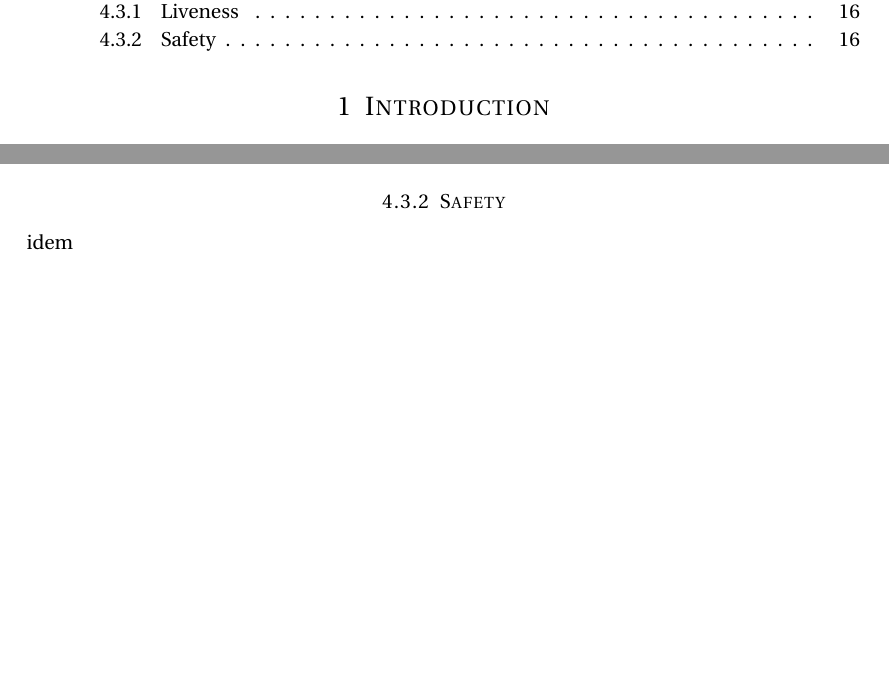
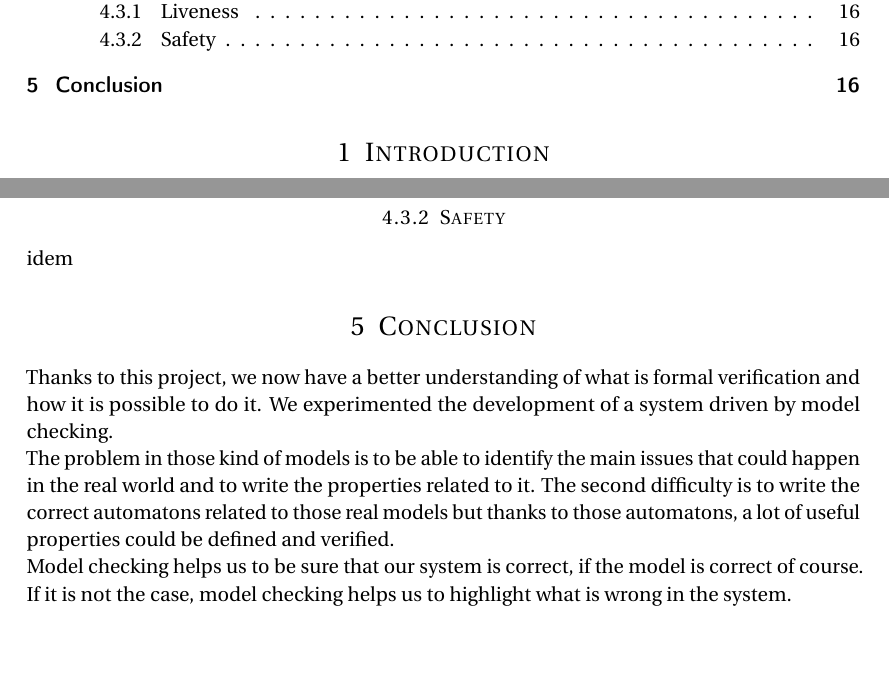
Before and after one commit to PierreGe/traffic-light, a LaTeX document (report/verif/main.tex, which reads report/verif/Conclusion.tex): two parts of pages 2 and 16 of 16, joined at a grey line, cut so that both start at the same text. Compiled offline with pdfLaTeX.

Commit message:
Small conclusion for both projects

```diff
--- /dev/null
+++ b/report/verif/Conclusion.tex
@@ -0,0 +1,4 @@
+\section{Conclusion}
+Thanks to this project, we now have a better understanding of what is formal verification and how it is possible to do it. We experimented the development of a system driven by model checking. \\
+The problem in those kind of models is to be able to identify the main issues that could happen in the real world and to write the properties related to it. The second difficulty is to write the correct automatons related to those real models but thanks to those automatons, a lot of useful properties could be defined and verified.\\
+Model checking helps us to be sure that our system is correct, if the model is correct of course. If it is not the case, model checking helps us to highlight what is wrong in the system.
--- a/report/verif/main.tex
+++ b/report/verif/main.tex
@@ -66,5 +66,6 @@
 \input{../common/Tools}
 \input{ToolsVerif}
 \input{Model}
+\input{Conclusion}
 
 \end{document}
```
Also changed, not shown: report/embedded/Conclusion.tex (added, +3 -0 lines), report/embedded/main.tex (+1 -0 lines).
